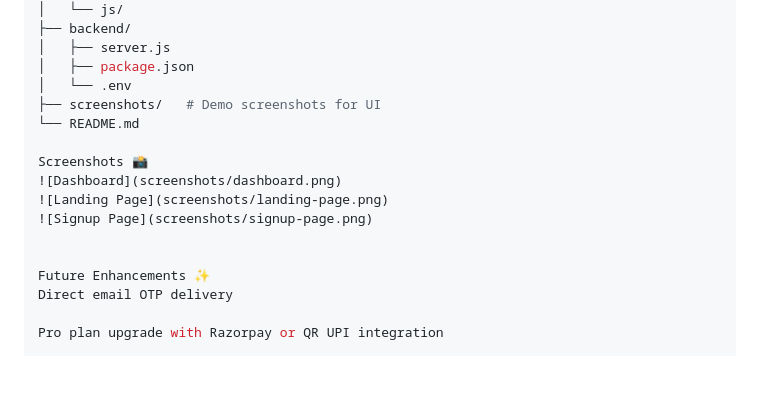
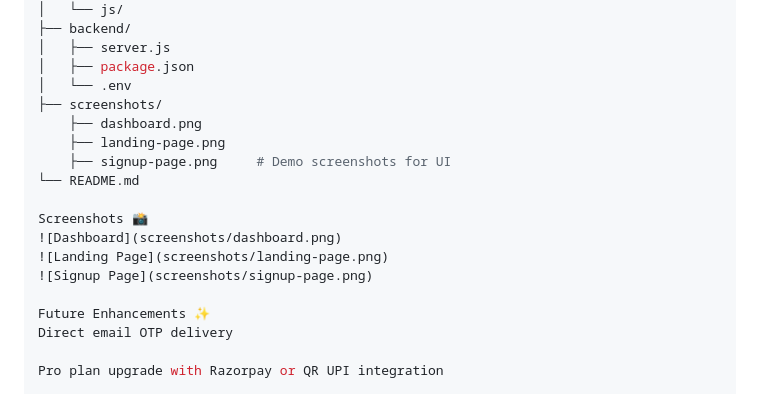
Before and after one commit to NeilLandge/BudgetPro, a Markdown page: README.md, the part around the change. GitHub-like rendering; blank space fills up the shorter version.

Commit message:
Update README with demo screenshots details
Added demo screenshots for the UI in the README.

```diff
--- a/README.md
+++ b/README.md
@@ -93,14 +93,16 @@ budgetpro/
 │   ├── server.js
 │   ├── package.json
 │   └── .env
-├── screenshots/   # Demo screenshots for UI
+├── screenshots/
+    ├── dashboard.png
+    ├── landing-page.png
+    ├── signup-page.png     # Demo screenshots for UI
 └── README.md
 
 Screenshots 📸
 ![Dashboard](screenshots/dashboard.png)
 ![Landing Page](screenshots/landing-page.png)
 ![Signup Page](screenshots/signup-page.png)
-
 
 Future Enhancements ✨
 Direct email OTP delivery
```
